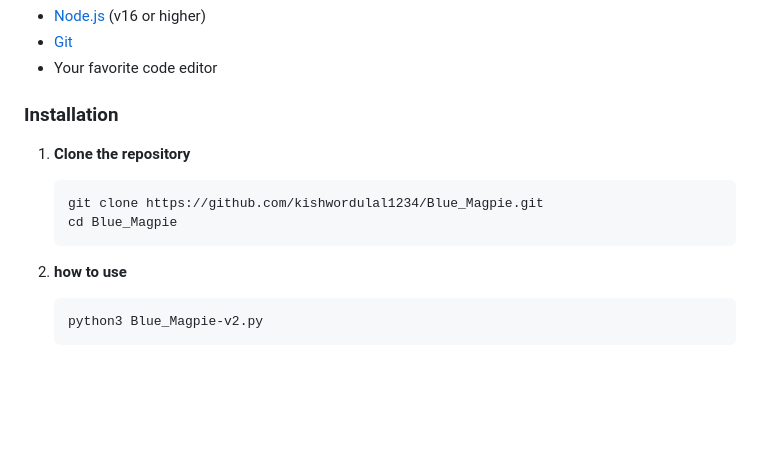
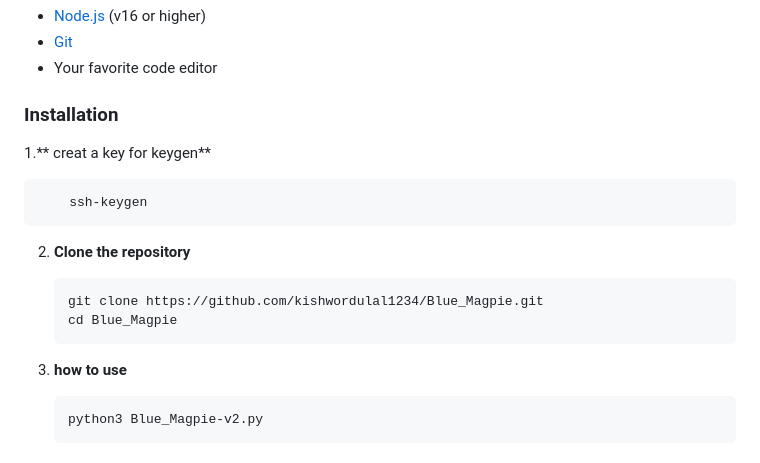
Before and after one commit to kishwordulal1234/Blue_Magpie, a Markdown page: README.md, the part around the change. Rendered like a GitHub page; blank space fills up the shorter version.

Commit message:
Fix typos and update installation instructions
Corrected typos and updated installation steps in README.

````diff
--- a/README.md
+++ b/README.md
@@ -39,14 +39,19 @@ Before you begin, ensure you have the following installed:
 - Your favorite code editor
 
 ### Installation
+1.** creat a key for keygen**
+```
+    ssh-keygen
+```
 
-1. **Clone the repository**
+
+2. **Clone the repository**
    ```bash
    git clone https://github.com/kishwordulal1234/Blue_Magpie.git
    cd Blue_Magpie
    ```
 
-2. **how to use**
+3. **how to use**
    ```bash
    python3 Blue_Magpie-v2.py
    ```
````
